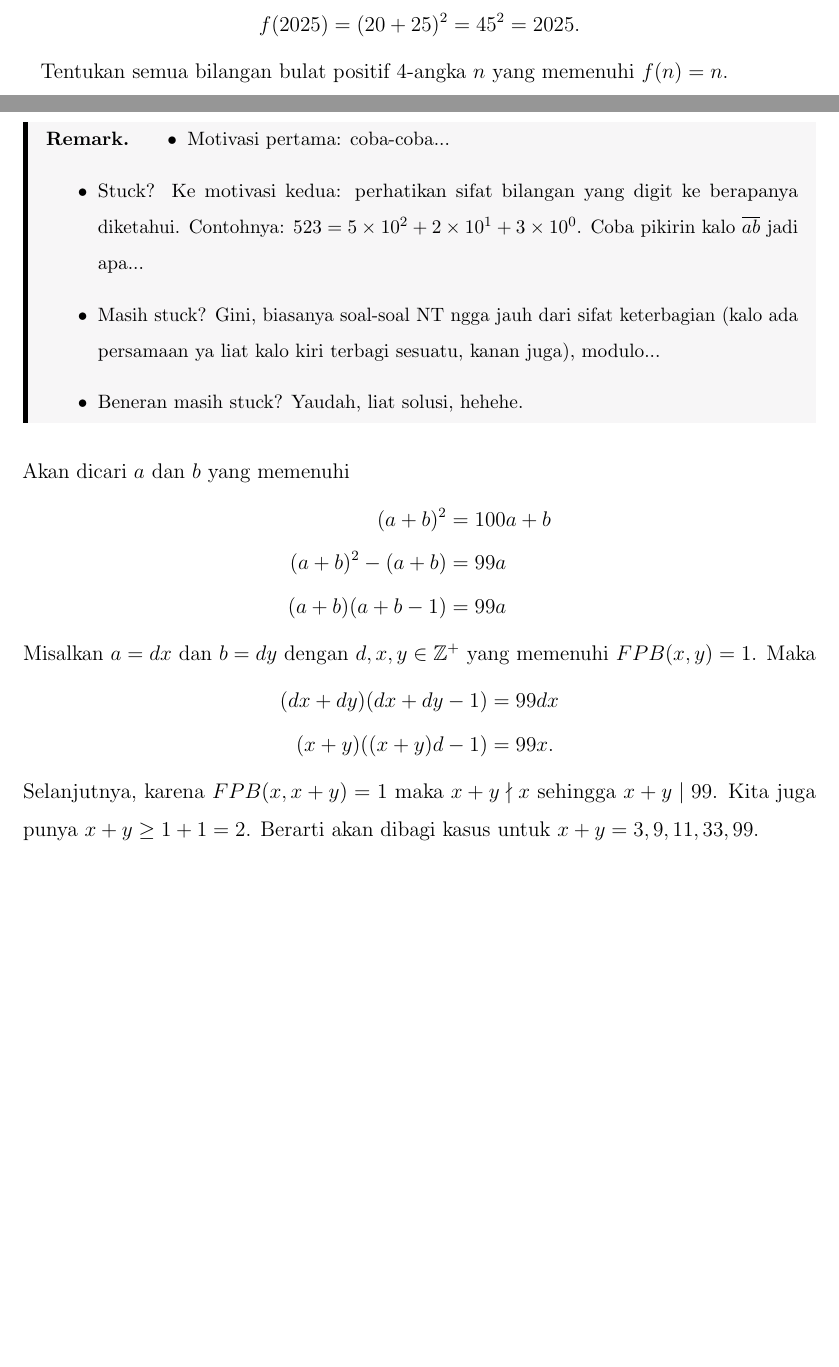
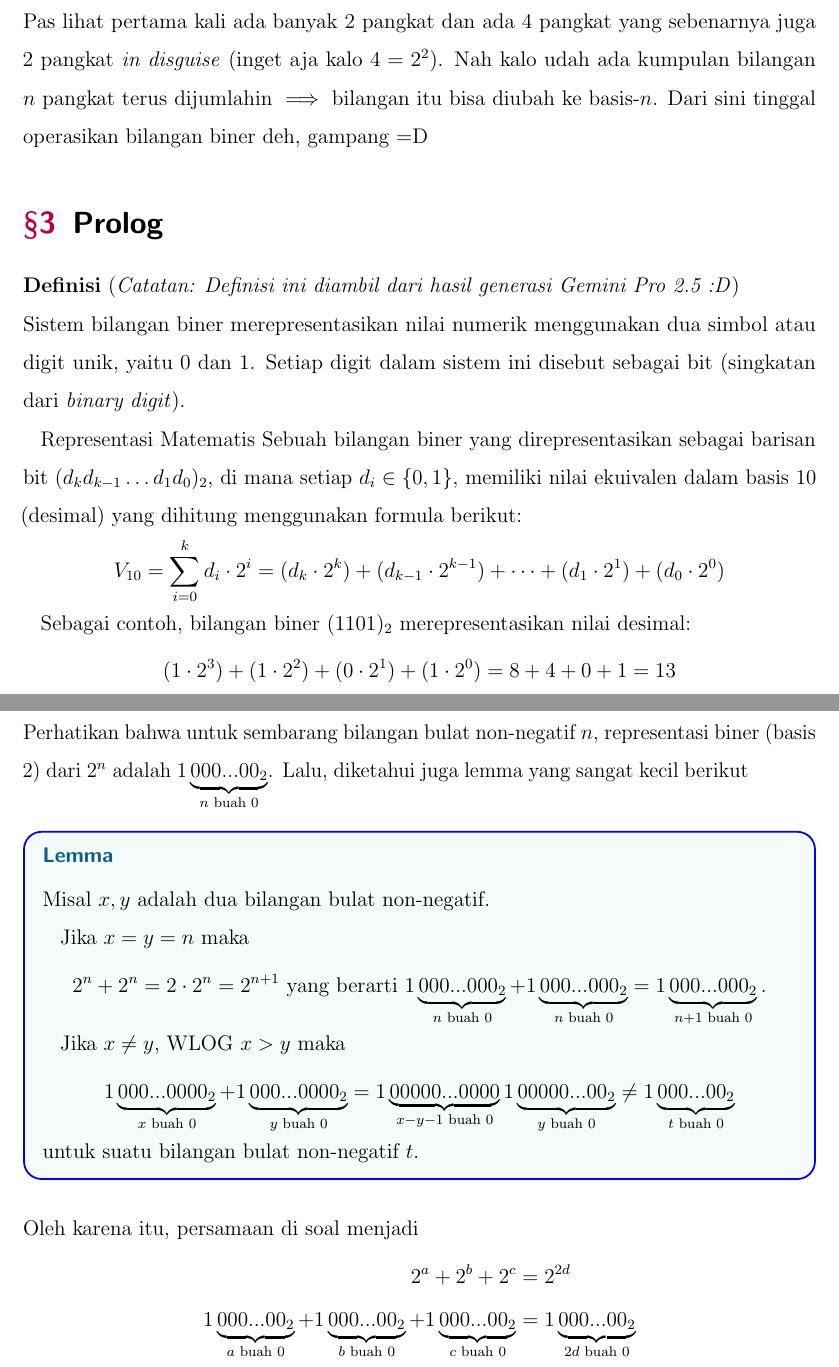
Before and after one commit to azzam2912/IG-Post-Latex, a LaTeX document (main-ig.tex, which reads Posted-IG/41 - OSP SMA 2025/41 - OSP SMA 2025 problem 4.tex): two parts of pages 1 and 2 of 3 before the commit and two parts of pages 2 and 3 of 4 after it, joined at a grey line, cut at the place of the change, the shorter picture padded with empty space. Compiled offline with pdfLaTeX; a LaTeX package or settings file that is missing is left out.

Commit message:
Updates from Overleaf

```diff
--- /dev/null
+++ b/Posted-IG/41 - OSP SMA 2025/41 - OSP SMA 2025 problem 4.tex
@@ -0,0 +6,39 @@
+\section{Motivasi}
+Pas lihat pertama kali ada banyak 2 pangkat dan ada 4 pangkat yang sebenarnya juga 2 pangkat \textit{in disguise} (inget aja kalo $4 = 2^2$). Nah kalo udah ada kumpulan bilangan $n$ pangkat terus dijumlahin $\implies$ bilangan itu bisa diubah ke basis-$n$. Dari sini tinggal operasikan bilangan biner deh, gampang =D
+
+\section{Prolog}
+\textbf{Definisi}
+(\textit{Catatan: Definisi ini diambil dari hasil generasi Gemini Pro 2.5 :D})\\
+Sistem bilangan biner merepresentasikan nilai numerik menggunakan dua simbol atau digit unik, yaitu 0 dan 1. Setiap digit dalam sistem ini disebut sebagai bit (singkatan dari \textit{binary digit}).
+
+Representasi Matematis
+Sebuah bilangan biner yang direpresentasikan sebagai barisan bit $(d_k d_{k-1} \dots d_1 d_0)_2$, di mana setiap $d_i \in \{0, 1\}$, memiliki nilai ekuivalen dalam basis 10 (desimal) yang dihitung menggunakan formula berikut:
+$$V_{10} = \sum_{i=0}^{k} d_i \cdot 2^i = (d_k \cdot 2^k) + (d_{k-1} \cdot 2^{k-1}) + \dots + (d_1 \cdot 2^1) + (d_0 \cdot 2^0)$$
+
+Sebagai contoh, bilangan biner $(1101)_2$ merepresentasikan nilai desimal:$$(1 \cdot 2^3) + (1 \cdot 2^2) + (0 \cdot 2^1) + (1 \cdot 2^0) = 8 + 4 + 0 + 1 = 13$$
+
+\section{Solusi}
+Perhatikan bahwa untuk sembarang bilangan bulat non-negatif $n$, representasi biner (basis 2) dari $2^n$ adalah $1\underbrace{000...00_2}_{n \text{ buah } 0}$. Lalu, diketahui juga lemma yang sangat kecil berikut
+\begin{lemma*}
+    Misal $x,y$ adalah dua bilangan bulat non-negatif.
+
+    Jika $x=y=n$ maka
+    $$2^n + 2^n = 2 \cdot 2^n = 2^{n+1} \text{ yang berarti } 1\underbrace{000...000_2}_{n \text{ buah } 0} + 1\underbrace{000...000_2}_{n \text{ buah } 0} = 1\underbrace{000...000_2}_{n+1 \text{ buah } 0}.$$
+
+    Jika $x \neq y$, WLOG $x > y$ maka
+    $$1\underbrace{000...0000_2}_{x \text{ buah } 0} + 1\underbrace{000...0000_2}_{y \text{ buah } 0} = 1\underbrace{00000...0000}_{x-y-1 \text{ buah } 0}1\underbrace{00000...00_2}_{y \text{ buah } 0} \neq 1\underbrace{000...00_2}_{t \text{ buah } 0}$$
+    untuk suatu bilangan bulat non-negatif $t$.
+
+\end{lemma*}
+Oleh karena itu, persamaan di soal menjadi
+\begin{align*}
+2^a+2^b+2^c &= 2^{2d}\\
+1\underbrace{000...00_2}_{a \text{ buah } 0} + 1\underbrace{000...00_2}_{b \text{ buah } 0} + 1\underbrace{000...00_2}_{c \text{ buah } 0} &= 1\underbrace{000...00_2}_{2d \text{ buah } 0}
+\end{align*}
+Karena $(a,b,c)$ simetris (ditukar-tukar tetap solusi), maka WLOG $a \ge b \ge c$. Dari lemma di atas, haruslah $b=c$ sehingga
+\begin{align*}
+1\underbrace{000...00_2}_{a \text{ buah } 0} + 1\underbrace{000...00_2}_{b+1 \text{ buah } 0} &= 1\underbrace{000...00_2}_{2d \text{ buah } 0}
+\end{align*}
+yang mengharuskan $a=b+1$ sehingga
+\begin{align*}
+1\underbrace{000...00_2}_{a+1 \text{ buah } 0} &= 1\underbrace{000...00_2}_{2d \text{ buah } 0}.
--- a/main-ig.tex
+++ b/main-ig.tex
@@ -35,7 +35,7 @@
 % \title{簡単な不等式 - 償還}
 % \end{CJK*}
 
-\title{Soal NT yang beneran bisa bikin NT}
+\title{Dengan Biner Semua Jadi Mudah :D}
 \author{\small By Azzam L.H. IG: haxuv.world}
 
 % \author{Azzam L. H.}
```
Also changed, not shown: Posted-IG/41 - OSP SMA 2025/41 - OSP SMA 2025 problem 4.tex (12 more changed lines), main-ig.tex (2 more changed lines).
